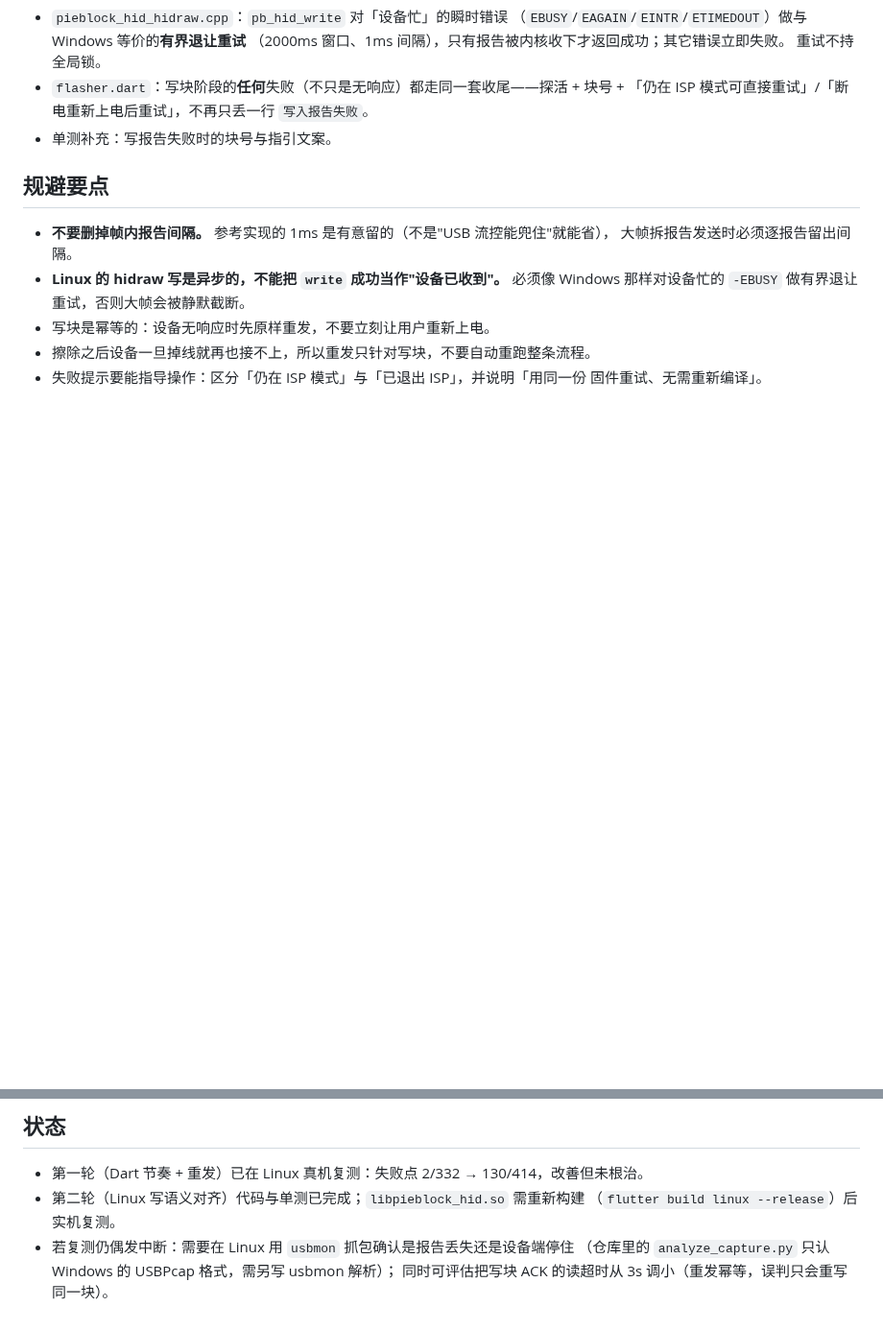
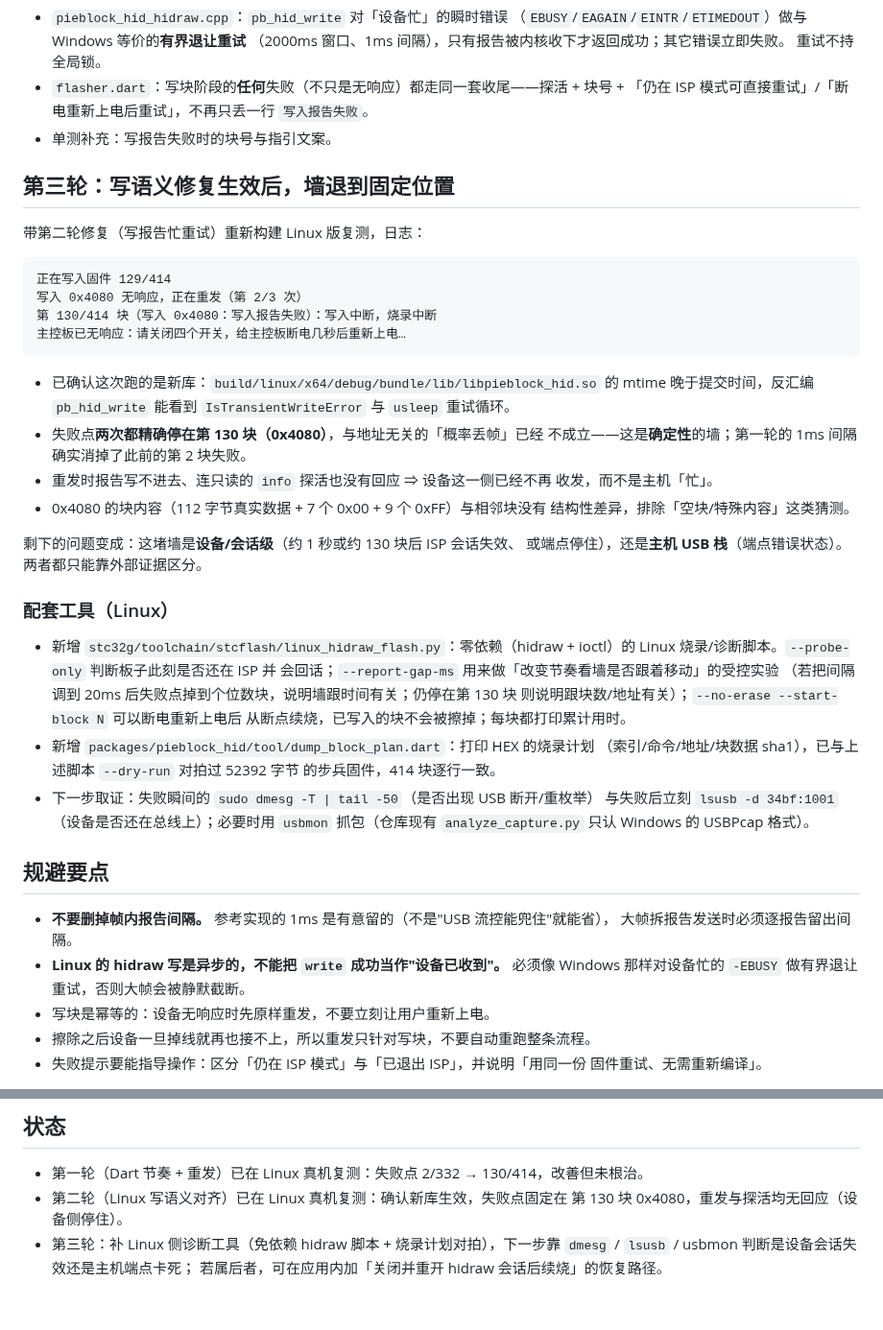
Before and after one commit to louqingjie/PIE-Block, a Markdown page: docs/pitfall/HID烧录写块无响应.md, 2 parts joined by grey strips. Shown at 96% size. GitHub-like rendering; blank space fills up the shorter version.

Commit message:
docs(hid): 记录第三轮复测（固定停在第 130 块）与 Linux 取证工具
- pitfall 文档新增「第三轮」：确认新库已生效（核对 .so mtime 与反汇编重试循环），
  失败点两次都精确停在第 130 块 0x4080、重发与 info 探活均无回应、0x4080 块内容
  无结构异常；给出下一步取证手段（dmesg / lsusb / usbmon）与配套工具用法；
- HID_PROTOCOL.md 工具清单补 linux_hidraw_flash.py 的能力说明。

````diff
--- a/docs/pitfall/HID烧录写块无响应.md
+++ b/docs/pitfall/HID烧录写块无响应.md
@@ -99,6 +99,45 @@ OUT URB；设备还在忙（正在编程 flash、上一份报告还没被收下
   `写入报告失败`。
 - 单测补充：写报告失败时的块号与指引文案。
 
+## 第三轮：写语义修复生效后，墙退到固定位置
+
+带第二轮修复（写报告忙重试）重新构建 Linux 版复测，日志：
+
+```text
+正在写入固件 129/414
+写入 0x4080 无响应，正在重发（第 2/3 次）
+第 130/414 块（写入 0x4080：写入报告失败）：写入中断，烧录中断
+主控板已无响应：请关闭四个开关，给主控板断电几秒后重新上电…
+```
+
+- 已确认这次跑的是新库：`build/linux/x64/debug/bundle/lib/libpieblock_hid.so`
+  的 mtime 晚于提交时间，反汇编 `pb_hid_write` 能看到 `IsTransientWriteError`
+  与 `usleep` 重试循环。
+- 失败点**两次都精确停在第 130 块（0x4080）**，与地址无关的「概率丢帧」已经
+  不成立——这是**确定性**的墙；第一轮的 1ms 间隔确实消掉了此前的第 2 块失败。
+- 重发时报告写不进去、连只读的 `info` 探活也没有回应 ⇒ 设备这一侧已经不再
+  收发，而不是主机「忙」。
+- 0x4080 的块内容（112 字节真实数据 + 7 个 0x00 + 9 个 0xFF）与相邻块没有
+  结构性差异，排除「空块/特殊内容」这类猜测。
+
+剩下的问题变成：这堵墙是**设备/会话级**（约 1 秒或约 130 块后 ISP 会话失效、
+或端点停住），还是**主机 USB 栈**（端点错误状态）。两者都只能靠外部证据区分。
+
+### 配套工具（Linux）
+
+- 新增 `stc32g/toolchain/stcflash/linux_hidraw_flash.py`：零依赖（hidraw +
+  ioctl）的 Linux 烧录/诊断脚本。`--probe-only` 判断板子此刻是否还在 ISP 并
+  会回话；`--report-gap-ms` 用来做「改变节奏看墙是否跟着移动」的受控实验
+  （若把间隔调到 20ms 后失败点掉到个位数块，说明墙跟时间有关；仍停在第 130 块
+  则说明跟块数/地址有关）；`--no-erase --start-block N` 可以断电重新上电后
+  从断点续烧，已写入的块不会被擦掉；每块都打印累计用时。
+- 新增 `packages/pieblock_hid/tool/dump_block_plan.dart`：打印 HEX 的烧录计划
+  （索引/命令/地址/块数据 sha1），已与上述脚本 `--dry-run` 对拍过 52392 字节
+  的步兵固件，414 块逐行一致。
+- 下一步取证：失败瞬间的 `sudo dmesg -T | tail -50`（是否出现 USB 断开/重枚举）
+  与失败后立刻 `lsusb -d 34bf:1001`（设备是否还在总线上）；必要时用 `usbmon`
+  抓包（仓库现有 `analyze_capture.py` 只认 Windows 的 USBPcap 格式）。
+
 ## 规避要点
 
 - **不要删掉帧内报告间隔。** 参考实现的 1ms 是有意留的（不是"USB 流控能兜住"就能省），
@@ -113,8 +152,8 @@ OUT URB；设备还在忙（正在编程 flash、上一份报告还没被收下
 ## 状态
 
 - 第一轮（Dart 节奏 + 重发）已在 Linux 真机复测：失败点 2/332 → 130/414，改善但未根治。
-- 第二轮（Linux 写语义对齐）代码与单测已完成；`libpieblock_hid.so` 需重新构建
-  （`flutter build linux --release`）后实机复测。
-- 若复测仍偶发中断：需要在 Linux 用 `usbmon` 抓包确认是报告丢失还是设备端停住
-  （仓库里的 `analyze_capture.py` 只认 Windows 的 USBPcap 格式，需另写 usbmon 解析）；
-  同时可评估把写块 ACK 的读超时从 3s 调小（重发幂等，误判只会重写同一块）。
+- 第二轮（Linux 写语义对齐）已在 Linux 真机复测：确认新库生效，失败点固定在
+  第 130 块 0x4080，重发与探活均无回应（设备侧停住）。
+- 第三轮：补 Linux 侧诊断工具（免依赖 hidraw 脚本 + 烧录计划对拍），下一步靠
+  `dmesg` / `lsusb` / usbmon 判断是设备会话失效还是主机端点卡死；
+  若属后者，可在应用内加「关闭并重开 hidraw 会话后续烧」的恢复路径。
````
Also changed, not shown: 1 other file.
